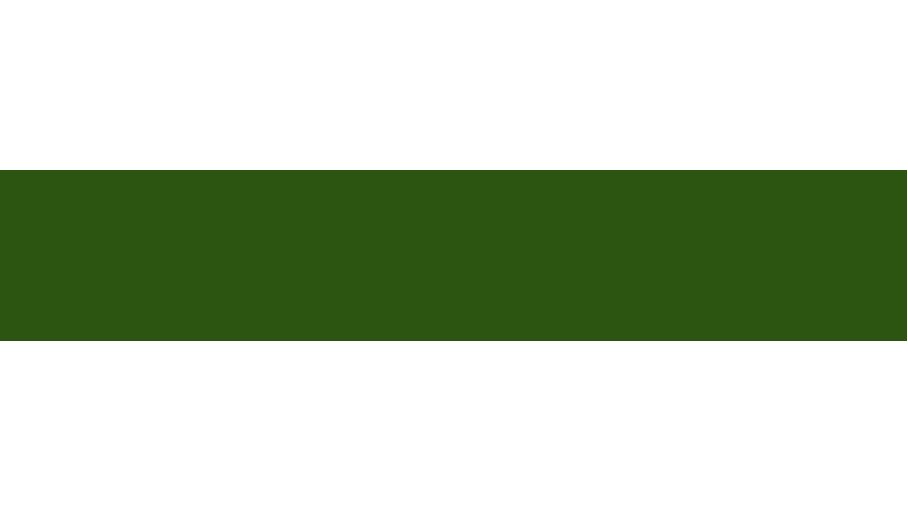
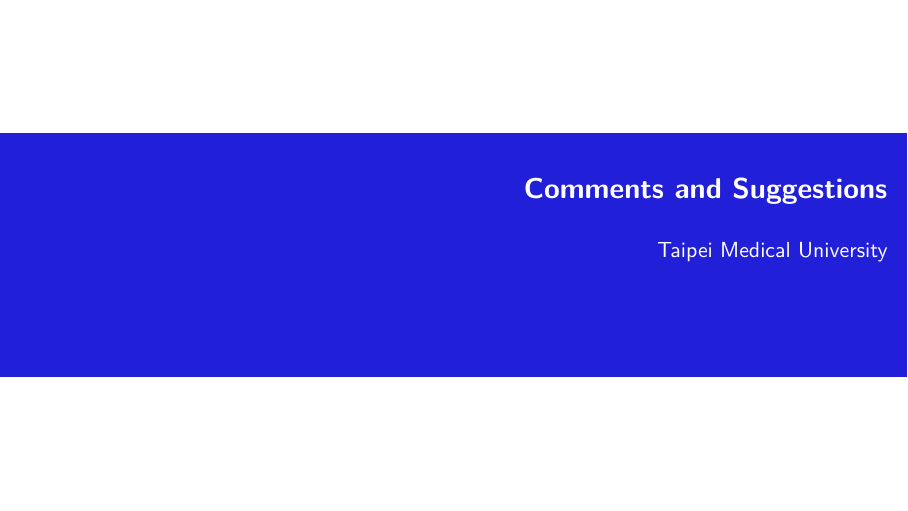
Before and after one commit to texchi2/KOMA-Script_MDPI_jpm-1309345, a LaTeX document (keynote.tex): page 40 of 40. Compiled offline with pdfLaTeX.

Commit message:
Updates from Overleaf

```diff
--- a/keynote.tex
+++ b/keynote.tex
@@ -1027,16 +1027,22 @@ This statement requires citation \cite{Smith:2012qr}.
 \thispagestyle{empty} % No slide header and footer
 
 \begin{tikzpicture}[remember picture,overlay] % Background box
-\node [xshift=\paperwidth/2,yshift=\paperheight/2] at (current page.south west)[rectangle,fill,inner sep=0pt,minimum width=\paperwidth,minimum height=\paperheight/3,top color=mygreen,bottom color=mygreen]{}; % Change the height of the box, its colors and position on the page here
+  \node [xshift=\paperwidth/2,yshift=\paperheight/2] at (current page.south west)
+    [rectangle,fill,inner sep=0pt,minimum width=\paperwidth,minimum height=\paperheight/2.1,top color=myblue,bottom color=myblue]{}; % Change the height of the box, its colors and position on the page here
 \end{tikzpicture}
 % Text within the box
 \begin{flushright}
-\vspace{0.6cm}
-\color{white}\sffamily
-{\bfseries\LARGE Comments and Suggestions\par} % Request for questions text
-\vfill
+  \vspace{1.6cm}
+  \color{white}\sffamily
+  {\bfseries\Large Comments and Suggestions\par}% Title
+  \vspace{0.5cm}
+  \normalsize
+%  \myauthor\par % Author name
+%  \mydate\par % Date
+  \myuni\par
+  \vfill
 \end{flushright}
 
 %----------------------------------------------------------------------------------------
-
+%
 \end{document}
```
Also changed, not shown: Rplot_GSE65858_CoxHR_CAMK2N1_top3FDRKM.pdf (added), Rplot_TCGA_HNSCC_CoxHR_CAMK2N1_top3FDRKM.pdf (added).
